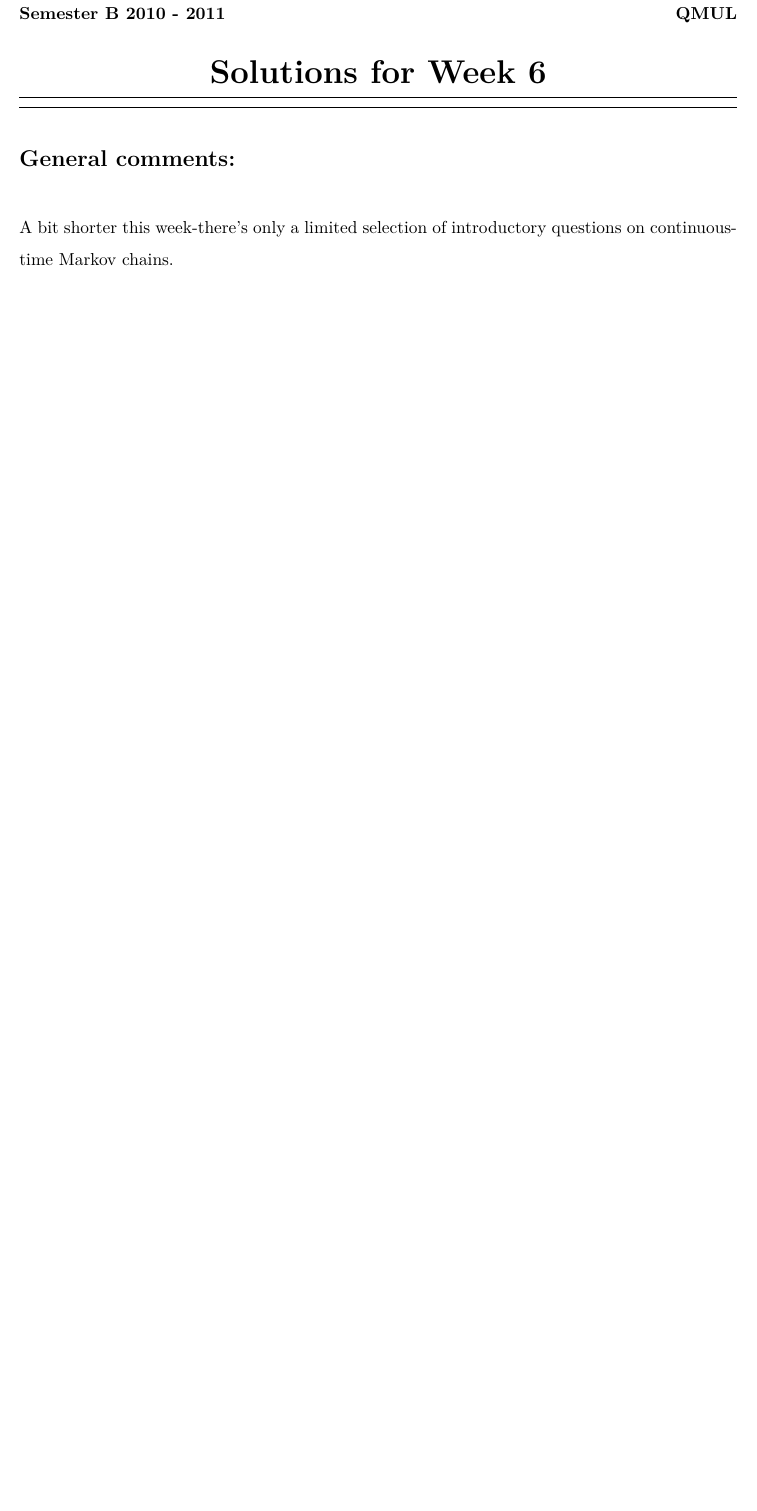
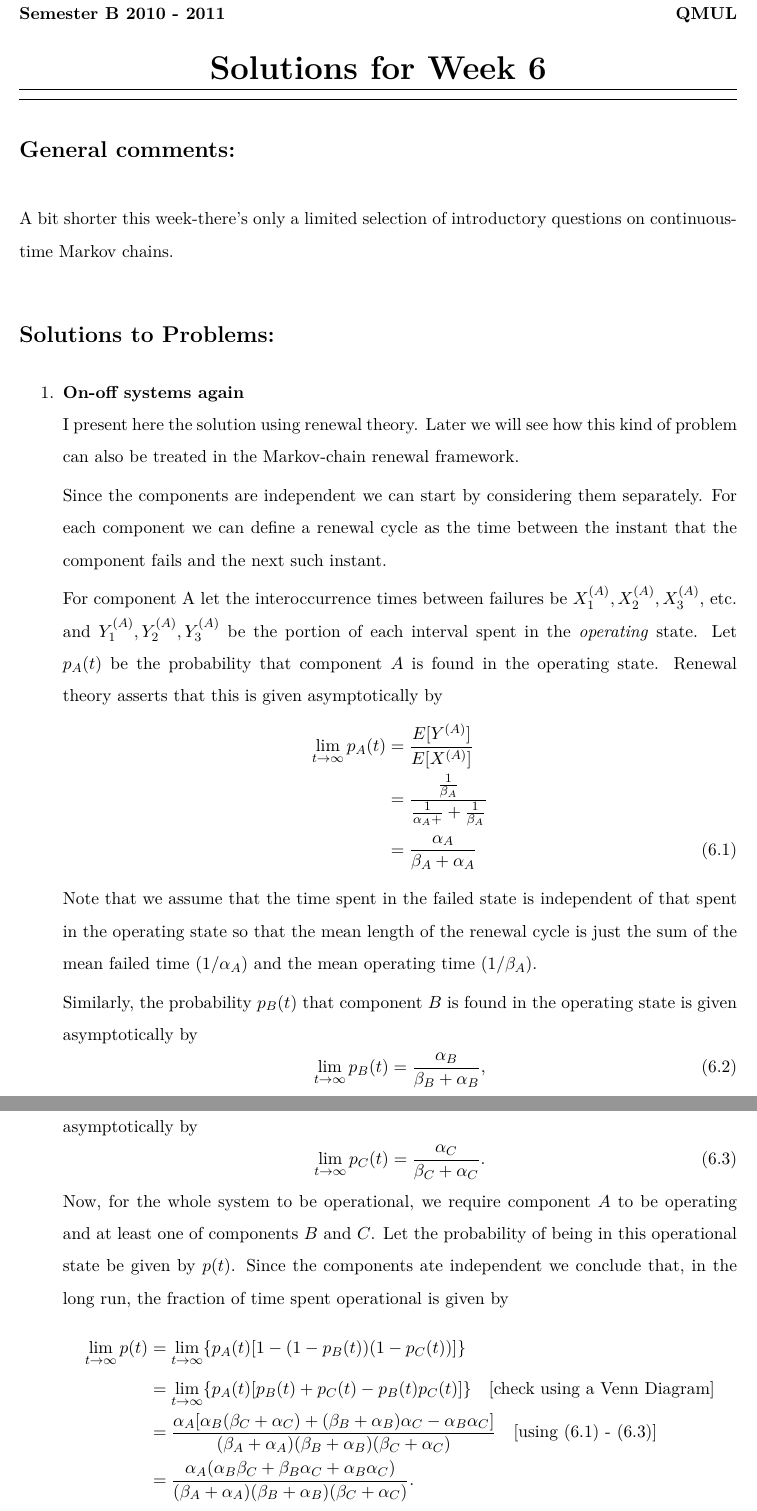
Before and after one commit to Aminul667/LatexMS, a LaTeX document (week6.tex): part of page 3 of 3 before the commit and two parts of pages 3 and 4 of 5 after it, the two joined at a grey line, cut so that both start at the same text, the shorter picture padded with empty space. Compiled offline with pdfLaTeX.

Commit message:
added week 6 complete

```diff
--- a/week6.tex
+++ b/week6.tex
@@ -67,3 +67,35 @@
   \hrule \vspace{2mm} \hrule
   \section*{General comments:}
   A bit shorter this week-there's only a limited selection of introductory questions on continuous-time Markov chains.
+
+  \section*{Solutions to Problems:}
+  \begin{enumerate}
+    \item \textbf{On-off systems again}\\
+    I present here the solution using renewal theory. Later we will see how this kind of problem can also be treated in the Markov-chain renewal framework.\par
+    Since the components are independent we can start by considering them separately. For each component we can define a renewal cycle as the time between the instant that the component fails and the next such instant.\par
+    For component A let the interoccurrence times between failures be $X_1^{(A)}, X_2^{(A)}, X_3^{(A)}$, etc. and $Y_1^{(A)}, Y_2^{(A)}, Y_3^{(A)}$ be the portion of each interval spent in the \textit{operating} state. Let $p_A(t)$ be the probability that component $A$ is found in the operating state. Renewal theory asserts that this is given asymptotically by
+    \begin{equation}\tag{6.1}
+      \begin{aligned}[b]
+        \lim_{t\to\infty}p_A(t)
+        &= \frac{E[Y^{(A)}]}{E[X^{(A)}]}\\
+        &= \frac{\frac{1}{\beta_A}}{\frac{1}{\alpha_A +} + \frac{1}{\beta_A}}\\
+        &= \frac{\alpha_A}{\beta_A + \alpha_A}
+      \end{aligned}
+    \end{equation}
+    Note that we assume that the time spent in the failed state is independent of that spent in the operating state so that the mean length of the renewal cycle is just the sum of the mean failed time $(1/\alpha_A)$ and the mean operating time ($1/\beta_A$).\par
+    Similarly, the probability $p_B(t)$ that component $B$ is found in the operating state is given asymptotically by
+    \begin{equation}\tag{6.2}
+      \lim_{t\to\infty}p_B(t) = \frac{\alpha_B}{\beta_B + \alpha_B},
+    \end{equation}
+    and the probability $p_C(t)$ that component $B$ is found in the operating state is given asymptotically by
+    \begin{equation}\tag{6.3}
+      \lim_{t\to\infty} p_C(t) = \frac{\alpha_C}{\beta_C + \alpha_C}.
+    \end{equation}
+    Now, for the whole system to be operational, we require component $A$ to be operating and at least one of components $B$ and $C$. Let the probability of being in this operational state be given by $p(t)$. Since the components ate independent we conclude that, in the long run, the fraction of time spent operational is given by
+    \begin{align*}
+      \lim_{t\to\infty}p(t)
+      &= \lim_{t\to\infty}\{p_A(t)[1 - (1 - p_B(t))(1 - p_C(t))]\}\\
+      &= \lim_{t\to\infty}\{p_A(t)[p_B(t) + p_C(t) - p_B(t)p_C(t)]\}\quad \text{[check using a Venn Diagram]}\\
+      &= \frac{\alpha_A[\alpha_B(\beta_C + \alpha_C) + (\beta_B + \alpha_B)\alpha_C - \alpha_B\alpha_C]}{(\beta_A + \alpha_A)(\beta_B + \alpha_B)(\beta_C + \alpha_C)}\quad\text{[using (6.1) - (6.3)]}\\
+      &= \frac{\alpha_A(\alpha_B\beta_C + \beta_B\alpha_C + \alpha_B\alpha_C)}{(\beta_A + \alpha_A)(\beta_B + \alpha_B)(\beta_C + \alpha_C)}.
+    \end{align*}
```
Also changed, not shown: week5.tex (+6 -0 lines), week6.tex (24 more changed lines).
